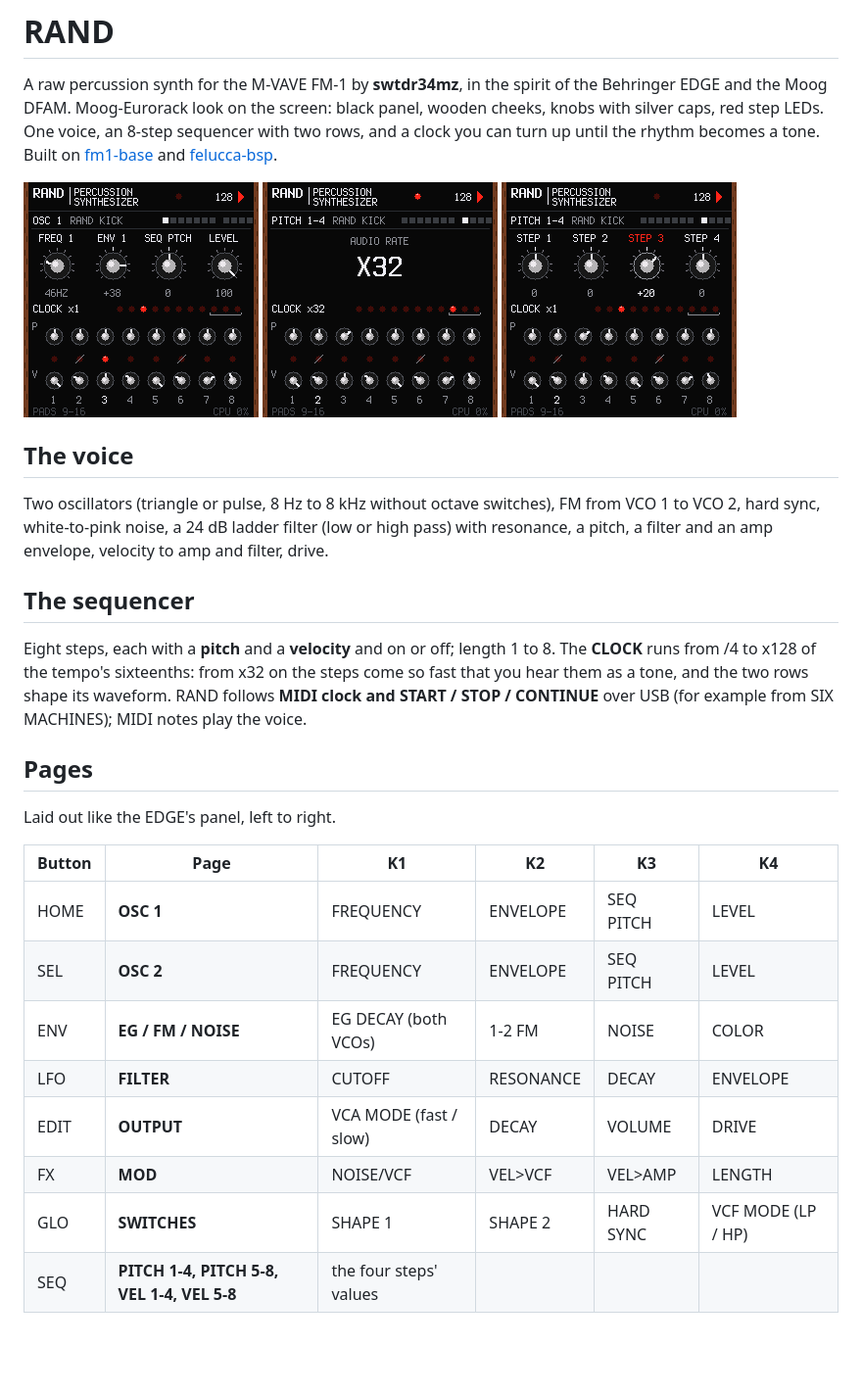
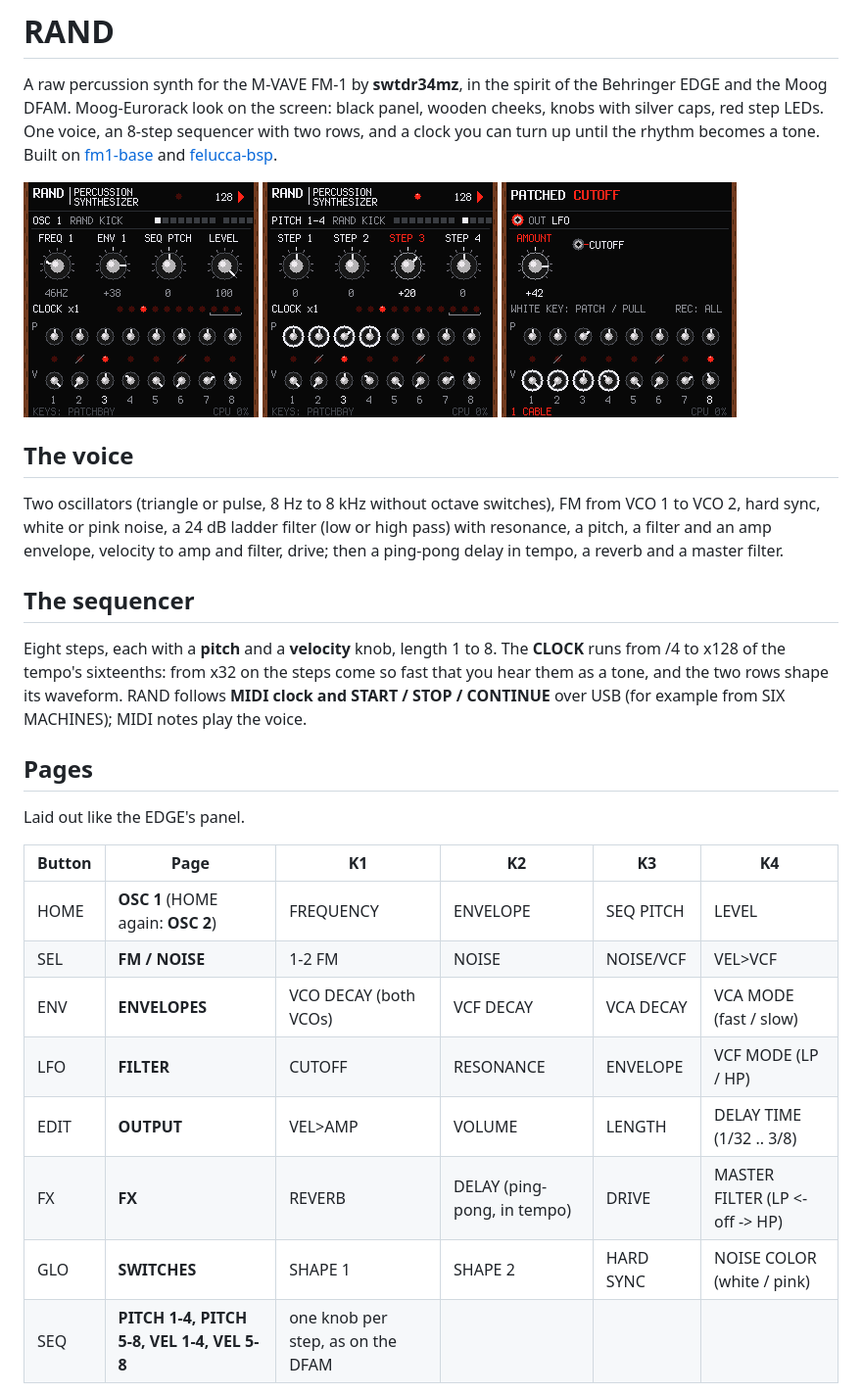
Before and after one commit to swtdr34mz-afk/RAND, a Markdown page: README.md, the part around one of its changes. Shown at 98% size. GitHub-like rendering; pictures changed too: site/img/screen-clock.png (deleted), site/img/screen-main.png, site/img/screen-patch.png (added); blank space fills up the shorter version.

```diff
--- a/README.md
+++ b/README.md
@@ -5,33 +5,33 @@ Moog-Eurorack look on the screen: black panel, wooden cheeks, knobs with silver
 One voice, an 8-step sequencer with two rows, and a clock you can turn up until the rhythm becomes a tone.
 Built on [fm1-base](https://github.com/charlesvestal/fm1-base) and [felucca-bsp](https://github.com/hugelton/felucca-bsp).
 
-![RAND](site/img/screen-main.png) ![CLOCK](site/img/screen-clock.png) ![Rows](site/img/screen-rows.png)
+![RAND](site/img/screen-main.png) ![The sequencer](site/img/screen-rows.png) ![The patchbay](site/img/screen-patch.png)
 
 ## The voice
 
 Two oscillators (triangle or pulse, 8 Hz to 8 kHz without octave switches), FM from VCO 1 to VCO 2, hard sync,
-white-to-pink noise, a 24 dB ladder filter (low or high pass) with resonance, a pitch, a filter and an amp envelope,
-velocity to amp and filter, drive.
+white or pink noise, a 24 dB ladder filter (low or high pass) with resonance, a pitch, a filter and an amp envelope,
+velocity to amp and filter, drive; then a ping-pong delay in tempo, a reverb and a master filter.
 
 ## The sequencer
 
-Eight steps, each with a **pitch** and a **velocity** and on or off; length 1 to 8. The **CLOCK** runs from /4 to x128
-of the tempo's sixteenths: from x32 on the steps come so fast that you hear them as a tone, and the two rows shape
-its waveform. RAND follows **MIDI clock and START / STOP / CONTINUE** over USB (for example from SIX MACHINES); MIDI
-notes play the voice.
+Eight steps, each with a **pitch** and a **velocity** knob, length 1 to 8. The **CLOCK** runs from /4 to x128 of the
+tempo's sixteenths: from x32 on the steps come so fast that you hear them as a tone, and the two rows shape its
+waveform. RAND follows **MIDI clock and START / STOP / CONTINUE** over USB (for example from SIX MACHINES); MIDI notes
+play the voice.
 
 ## Pages
 
-Laid out like the EDGE's panel, left to right.
+Laid out like the EDGE's panel.
 
 | Button | Page | K1 | K2 | K3 | K4 |
 | --- | --- | --- | --- | --- | --- |
-| HOME | **OSC 1** | FREQUENCY | ENVELOPE | SEQ PITCH | LEVEL |
-| SEL | **OSC 2** | FREQUENCY | ENVELOPE | SEQ PITCH | LEVEL |
-| ENV | **EG / FM / NOISE** | EG DECAY (both VCOs) | 1-2 FM | NOISE | COLOR |
-| LFO | **FILTER** | CUTOFF | RESONANCE | DECAY | ENVELOPE |
-| EDIT | **OUTPUT** | VCA MODE (fast / slow) | DECAY | VOLUME | DRIVE |
-| FX | **MOD** | NOISE/VCF | VEL>VCF | VEL>AMP | LENGTH |
-| GLO | **SWITCHES** | SHAPE 1 | SHAPE 2 | HARD SYNC | VCF MODE (LP / HP) |
-| SEQ | **PITCH 1-4, PITCH 5-8, VEL 1-4, VEL 5-8** | the four steps' values | | | |
+| HOME | **OSC 1** (HOME again: **OSC 2**) | FREQUENCY | ENVELOPE | SEQ PITCH | LEVEL |
+| SEL | **FM / NOISE** | 1-2 FM | NOISE | NOISE/VCF | VEL>VCF |
+| ENV | **ENVELOPES** | VCO DECAY (both VCOs) | VCF DECAY | VCA DECAY | VCA MODE (fast / slow) |
+| LFO | **FILTER** | CUTOFF | RESONANCE | ENVELOPE | VCF MODE (LP / HP) |
+| EDIT | **OUTPUT** | VEL>AMP | VOLUME | LENGTH | DELAY TIME (1/32 .. 3/8) |
+| FX | **FX** | REVERB | DELAY (ping-pong, in tempo) | DRIVE | MASTER FILTER (LP <- off -> HP) |
+| GLO | **SWITCHES** | SHAPE 1 | SHAPE 2 | HARD SYNC | NOISE COLOR (white / pink) |
+| SEQ | **PITCH 1-4, PITCH 5-8, VEL 1-4, VEL 5-8** | one knob per step, as on the DFAM | | | |
 
```
Also changed, not shown: other parts of README.md (+22 -6 lines), 12 other files.
